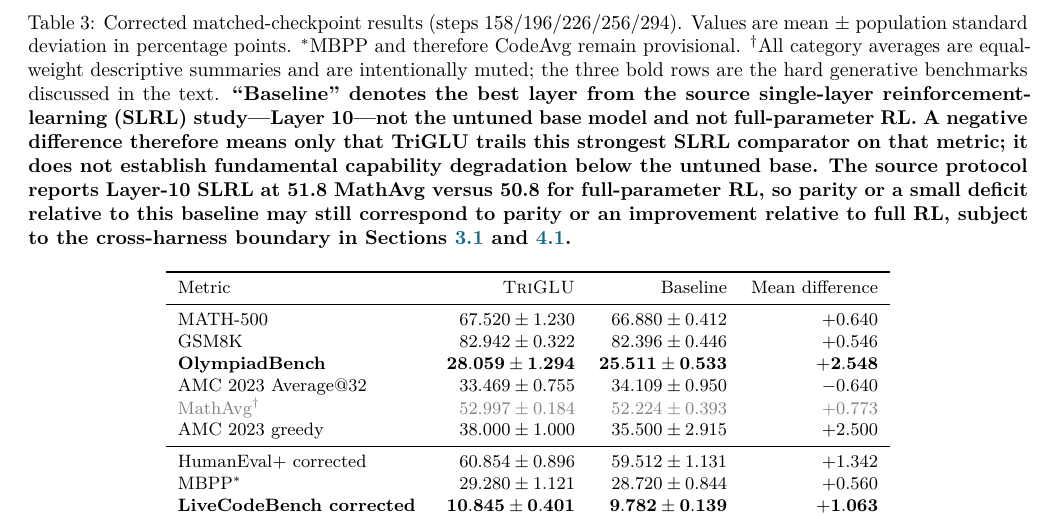
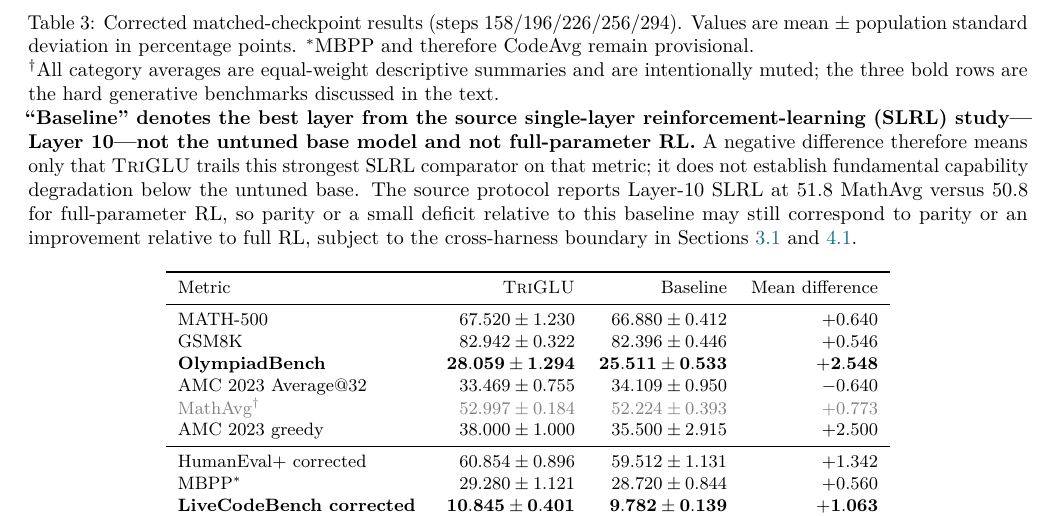
Before and after one commit to Jacob-o-TING/qwen3_1p7b_single_layer_rl_expressivity_engineering, a LaTeX paper (docs/technical_report/expressivity_engineering_qwen3_1p7b.tex): part of page 8 of 20, cut so that both start at the same text. Compiled offline with pdfLaTeX.

Commit message:
Refine matched-checkpoint table caption

```diff
--- a/docs/technical_report/expressivity_engineering_qwen3_1p7b.tex
+++ b/docs/technical_report/expressivity_engineering_qwen3_1p7b.tex
@@ -577,19 +577,22 @@ identical at every checkpoint.
 \centering
 \caption{Corrected matched-checkpoint results (steps 158/196/226/256/294).
 Values are mean $\pm$ population standard deviation in percentage points.
-$^*$MBPP and therefore CodeAvg remain provisional.  $^\dagger$All category
+$^*$MBPP and therefore CodeAvg remain provisional.
+\protect\newline
+$^\dagger$All category
 averages are equal-weight descriptive summaries and are intentionally muted;
 the three bold rows are the hard generative benchmarks discussed in the text.
+\protect\newline
 \textbf{``Baseline'' denotes the best layer from the source single-layer
 reinforcement-learning (SLRL) study---Layer 10---not the untuned base model and
-not full-parameter RL.  A
-negative difference therefore means only that \TriGLU{} trails this strongest
+not full-parameter RL.}
+A negative difference therefore means only that \TriGLU{} trails this strongest
 SLRL comparator on that metric; it does not establish fundamental capability
 degradation below the untuned base.  The source protocol reports Layer-10 SLRL
 at 51.8 MathAvg versus 50.8 for full-parameter RL, so parity or a small deficit
 relative to this baseline may still correspond to parity or an improvement
 relative to full RL, subject to the cross-harness boundary in
-Sections~\ref{sec:backbone-scope} and \ref{sec:layer-selective-workflow}.}}
+Sections~\ref{sec:backbone-scope} and \ref{sec:layer-selective-workflow}.}
 \label{tab:means}
 \small
 \begin{tabular}{lrrr}
```
Also changed, not shown: docs/technical_report/expressivity_engineering_qwen3_1p7b.pdf.
